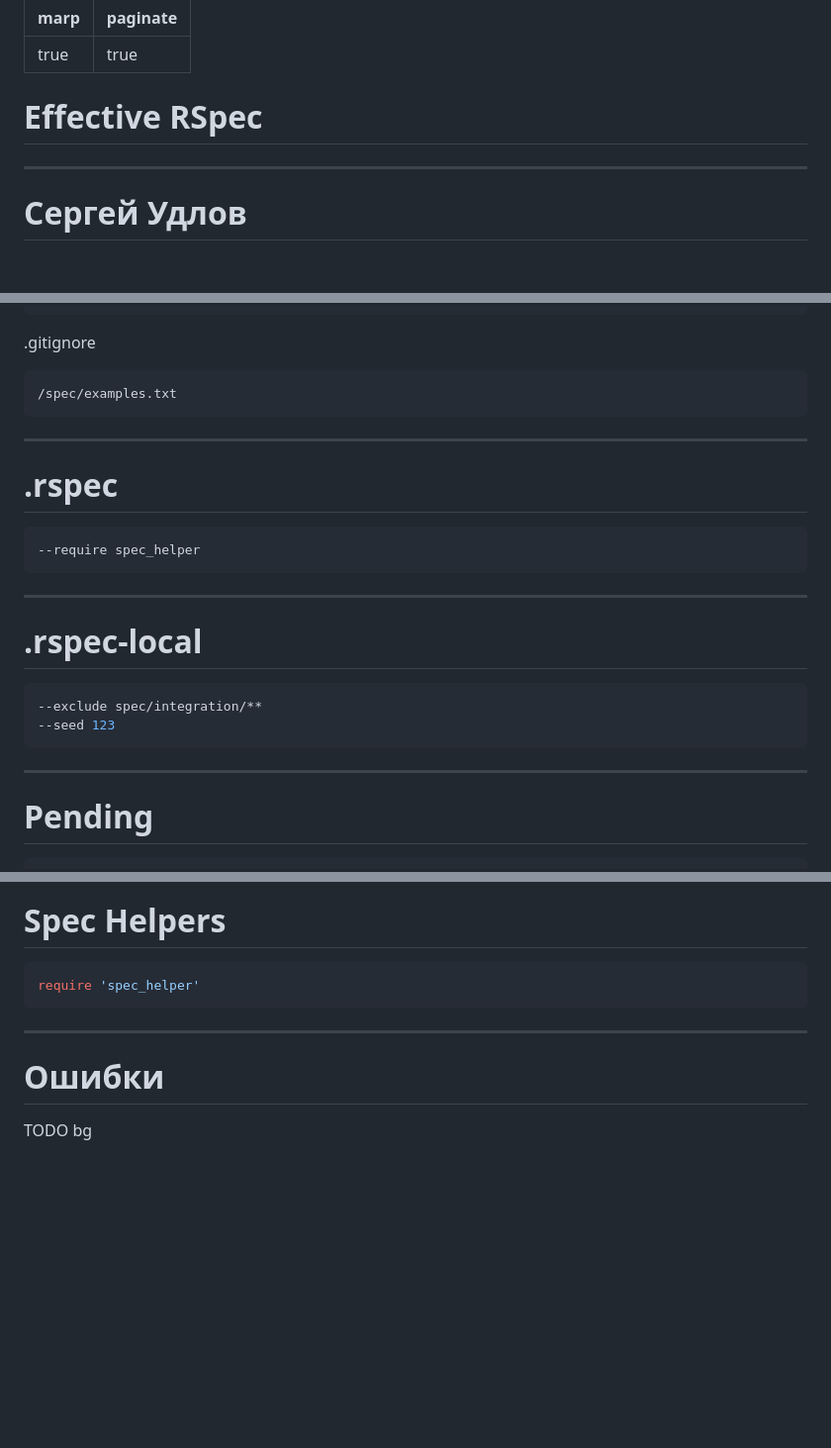
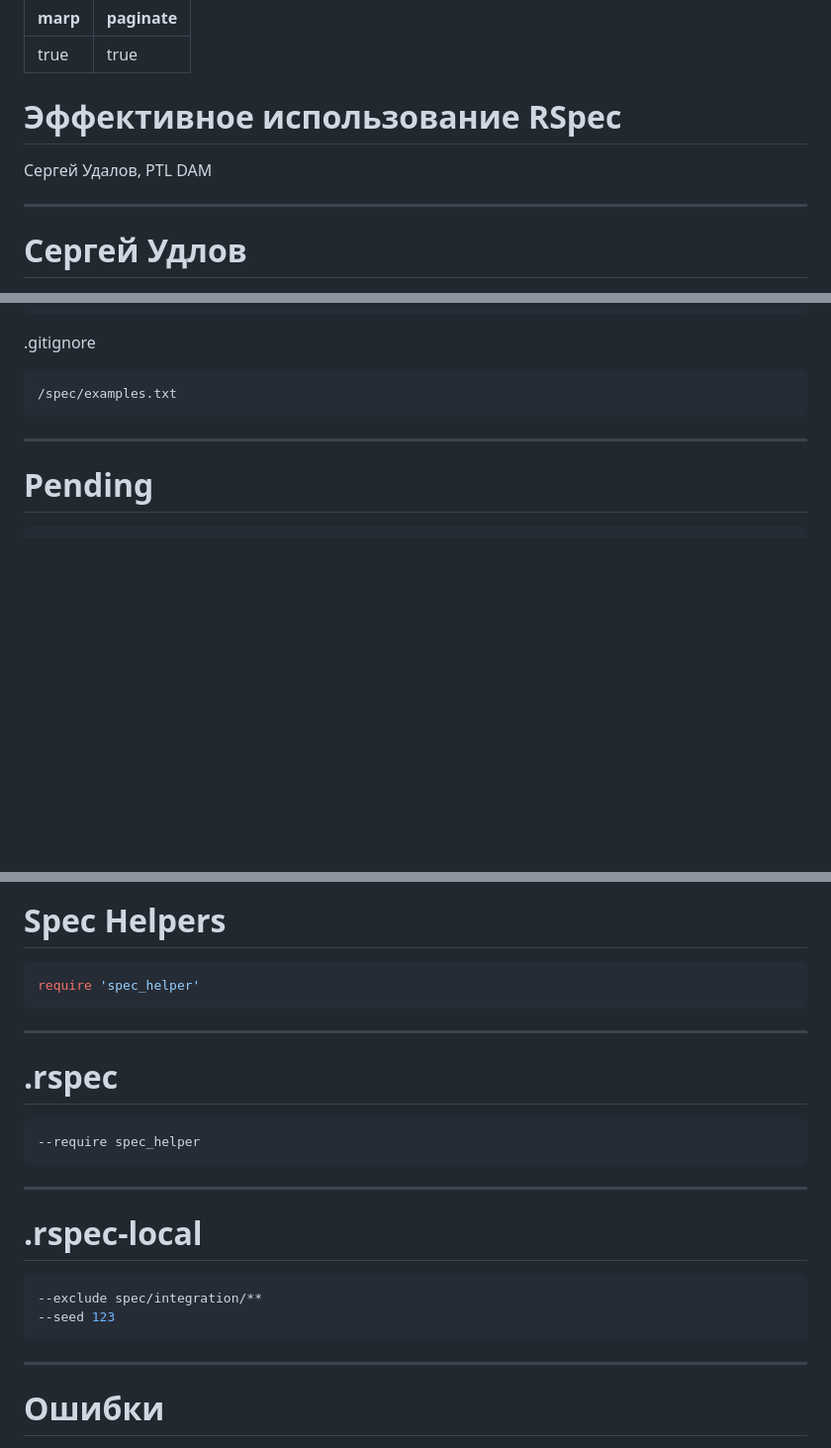
Before and after one commit to sergio-fry/slides, a Markdown page: rspec/README.md, 3 parts joined by grey strips. Shown: that part at 99% size. GitHub-like rendering; blank space fills up the shorter version.

````diff
--- a/rspec/README.md
+++ b/rspec/README.md
@@ -14,7 +14,9 @@ paginate: true
 </style>
 
 
-# Effective RSpec
+# Эффективное использование RSpec
+
+Сергей Удалов, PTL DAM
 
 ---
 
@@ -243,23 +250,6 @@ config.example_status_persistence_file_path = "spec/examples.txt"
 
 ---
 
-# .rspec
-
-```
---require spec_helper
-```
-
----
-
-# .rspec-local
-
-```bash
---exclude spec/integration/**
---seed 123
-```
-
----
-
 # Pending
 
 ```ruby
@@ -381,7 +362,24 @@ require 'spec_helper'
 
 ---
 
+# .rspec
+
+```
+--require spec_helper
+```
+
+---
+
+# .rspec-local
+
+```bash
+--exclude spec/integration/**
+--seed 123
+```
+
+---
+
 # Ошибки
 
-TODO bg
+<!-- header: Ошибки -->
 
````
Also changed, not shown: other parts of rspec/README.md (+21 -26 lines), rspec/img/clean_architectur.jpeg (added), rspec/img/launch.jpeg (added), 3 other files.
